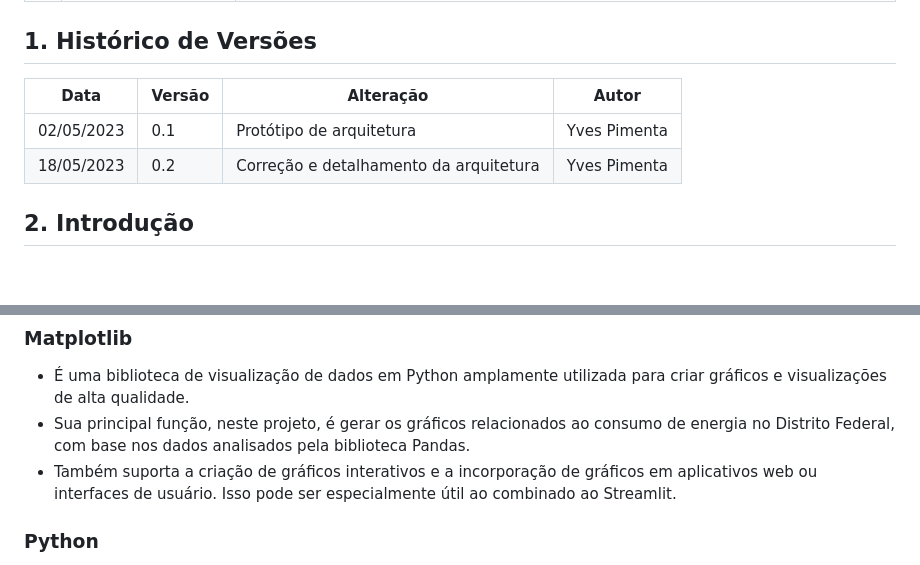
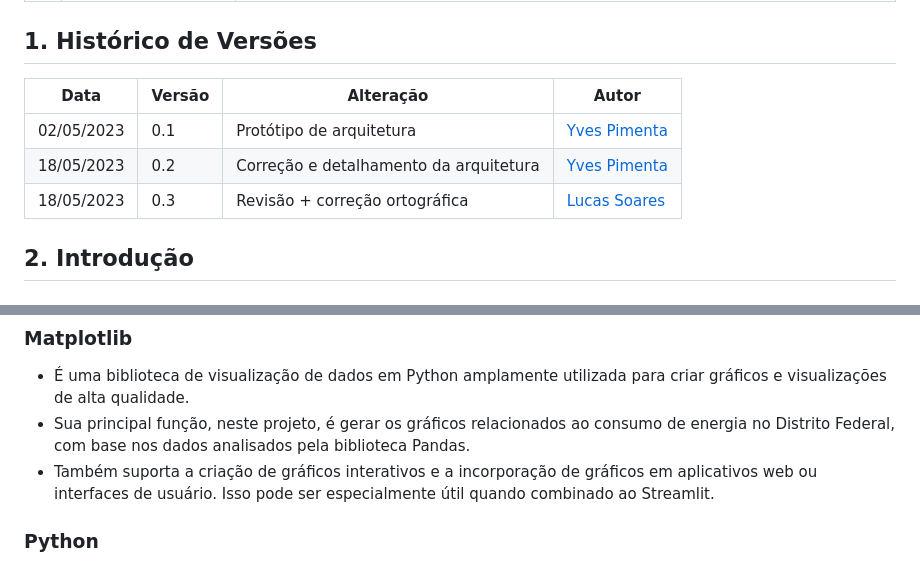
Before and after one commit to MDS-grupo-9/MDS_Project, a Markdown page: documento-de-arquitetura.md, 2 parts joined by grey strips. Drawn GitHub-style.

Commit message:
🔁(#30): revisão do documento

```diff
--- a/documento-de-arquitetura.md
+++ b/documento-de-arquitetura.md
@@ -13,10 +13,11 @@ Este documento foi dividido em tópicos para faciliar a leitura e detalhar as ca
 
 ## 1. Histórico de Versões
 
-  |Data|Versão|Alteração|Autor|
-  |----|------|---------|-----|
-  |02/05/2023|0.1|Protótipo de arquitetura|Yves Pimenta|
-  |18/05/2023|0.2|Correção e detalhamento da arquitetura|Yves Pimenta|
+  | Data | Versão | Alteração | Autor |
+  | ---- | ------ | --------- | ----- |
+  | 02/05/2023 | 0.1 | Protótipo de arquitetura | [Yves Pimenta](https://github.com/Yvestxt) |
+  | 18/05/2023 | 0.2 | Correção e detalhamento da arquitetura | [Yves Pimenta](https://github.com/Yvestxt) |
+  | 18/05/2023 | 0.3 | Revisão + correção ortográfica | [Lucas Soares](https://github.com/soaresrlucas) |
 
 ## 2. Introdução
 ### Objetivo
@@ -76,7 +77,7 @@ O backend do Observatório de Energia é responsável por coletar os dados públ
 
 - É uma biblioteca de visualização de dados em Python amplamente utilizada para criar gráficos e visualizações de alta qualidade.
 - Sua principal função, neste projeto, é gerar os gráficos relacionados ao consumo de energia no Distrito Federal, com base nos dados analisados pela biblioteca Pandas.
-- Também suporta a criação de gráficos interativos e a incorporação de gráficos em aplicativos web ou interfaces de usuário. Isso pode ser especialmente útil ao combinado ao Streamlit.
+- Também suporta a criação de gráficos interativos e a incorporação de gráficos em aplicativos web ou interfaces de usuário. Isso pode ser especialmente útil quando combinado ao Streamlit.
 
 ### Python
 
```
Also changed, not shown: other parts of documento-de-arquitetura.md (+1 -1 lines).
